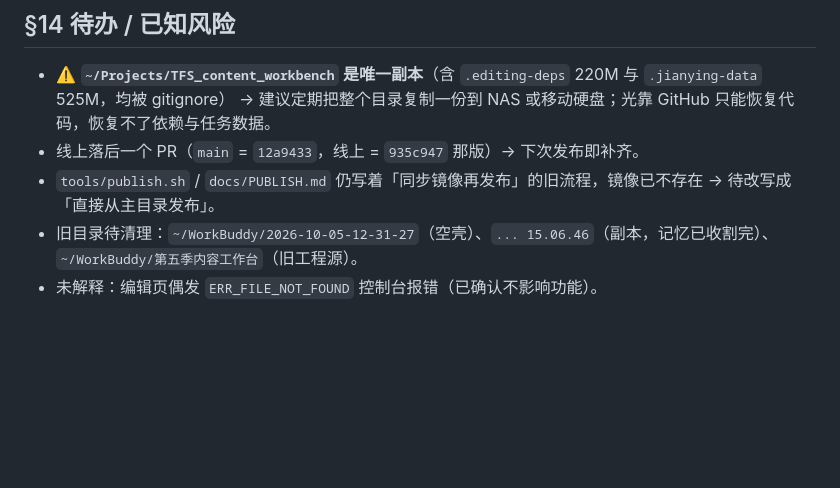
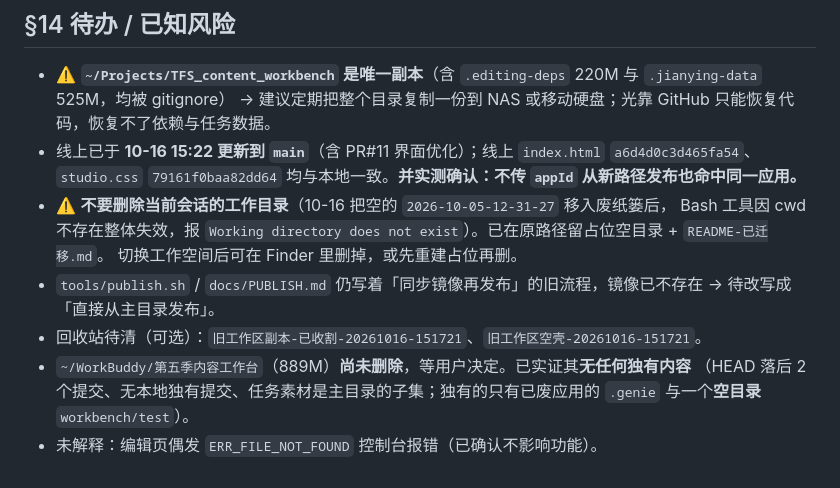
Before and after one commit to Dreamyyxt/TFS_content_workbench, a Markdown page: .workbuddy/memory/MEMORY.md, the part around the change. Rendered like a GitHub page; blank space fills up the shorter version.

```diff
--- a/.workbuddy/memory/MEMORY.md
+++ b/.workbuddy/memory/MEMORY.md
@@ -274,8 +274,13 @@
 
 - ⚠️ **`~/Projects/TFS_content_workbench` 是唯一副本**（含 `.editing-deps` 220M 与 `.jianying-data` 525M，均被 gitignore）
   → 建议定期把整个目录复制一份到 NAS 或移动硬盘；光靠 GitHub 只能恢复代码，恢复不了依赖与任务数据。
-- 线上落后一个 PR（`main` = `12a9433`，线上 = `935c947` 那版）→ 下次发布即补齐。
+- 线上已于 **10-16 15:22 更新到 `main`**（含 PR#11 界面优化）；线上 `index.html` `a6d4d0c3d465fa54`、
+  `studio.css` `79161f0baa82dd64` 均与本地一致。**并实测确认：不传 `appId` 从新路径发布也命中同一应用。**
+- ⚠️ **不要删除当前会话的工作目录**（10-16 把空的 `2026-10-05-12-31-27` 移入废纸篓后，
+  Bash 工具因 cwd 不存在整体失效，报 `Working directory does not exist`）。已在原路径留占位空目录 + `README-已迁移.md`。
+  切换工作空间后可在 Finder 里删掉，或先重建占位再删。
 - `tools/publish.sh` / `docs/PUBLISH.md` 仍写着「同步镜像再发布」的旧流程，镜像已不存在 → 待改写成「直接从主目录发布」。
-- 旧目录待清理：`~/WorkBuddy/2026-10-05-12-31-27`（空壳）、`... 15.06.46`（副本，记忆已收割完）、
-  `~/WorkBuddy/第五季内容工作台`（旧工程源）。
+- 回收站待清（可选）：`旧工作区副本-已收割-20261016-151721`、`旧工作区空壳-20261016-151721`。
+- `~/WorkBuddy/第五季内容工作台`（889M）**尚未删除**，等用户决定。已实证其**无任何独有内容**
+  （HEAD 落后 2 个提交、无本地独有提交、任务素材是主目录的子集；独有的只有已废应用的 `.genie` 与一个**空目录** `workbench/test`）。
 - 未解释：编辑页偶发 `ERR_FILE_NOT_FOUND` 控制台报错（已确认不影响功能）。
```
Also changed, not shown: .workbuddy/memory/2026-10-16.md (+30 -0 lines).
